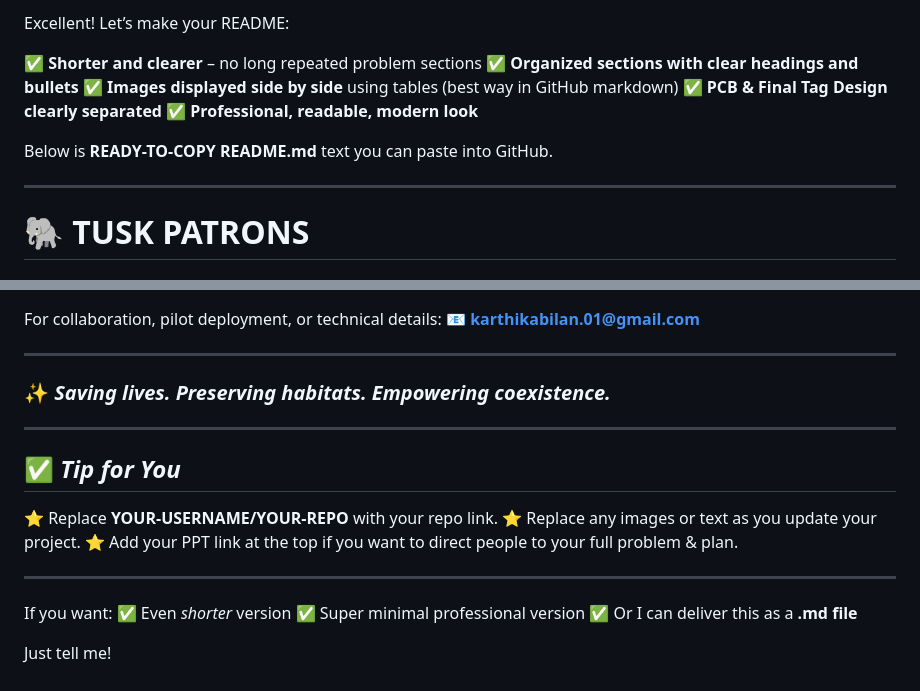
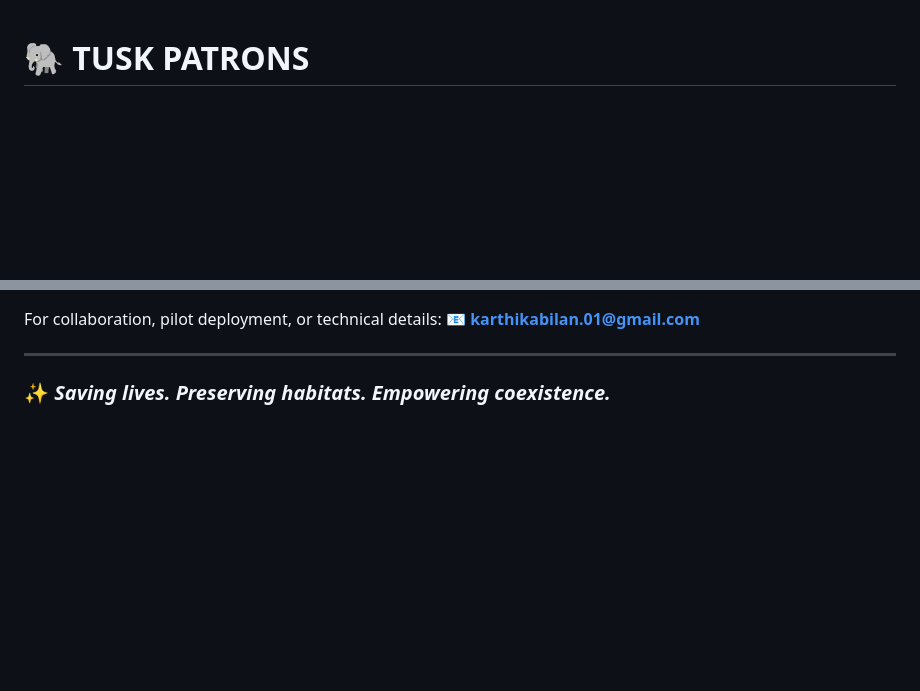
Before and after one commit to kabilan-karthi/TUSK_PATRONS, a Markdown page: README.md, 2 parts joined by grey strips. GitHub-like rendering; blank space fills up the shorter version.

```diff
--- a/README.md
+++ b/README.md
@@ -1,15 +1,3 @@
-Excellent! Let’s make your README:
-
-✅ **Shorter and clearer** – no long repeated problem sections
-✅ **Organized sections with clear headings and bullets**
-✅ **Images displayed side by side** using tables (best way in GitHub markdown)
-✅ **PCB & Final Tag Design clearly separated**
-✅ **Professional, readable, modern look**
-
-Below is **READY-TO-COPY** **README.md** text you can paste into GitHub.
-
----
-
 # 🐘 **TUSK PATRONS**
 
 ## *AI-Based Monitoring and Alert System for Behaviourally Altered Elephants*
@@ -137,20 +114,3 @@ For collaboration, pilot deployment, or technical details:
 ---
 
 ### ✨ *Saving lives. Preserving habitats. Empowering coexistence.*
-
----
-
-## ✅ *Tip for You*
-
-⭐ Replace **YOUR-USERNAME/YOUR-REPO** with your repo link.
-⭐ Replace any images or text as you update your project.
-⭐ Add your PPT link at the top if you want to direct people to your full problem & plan.
-
----
-
-If you want:
-✅ Even *shorter* version
-✅ Super minimal professional version
-✅ Or I can deliver this as a **.md file**
-
-Just tell me!
```
Also changed, not shown: other parts of README.md (+0 -11 lines).
